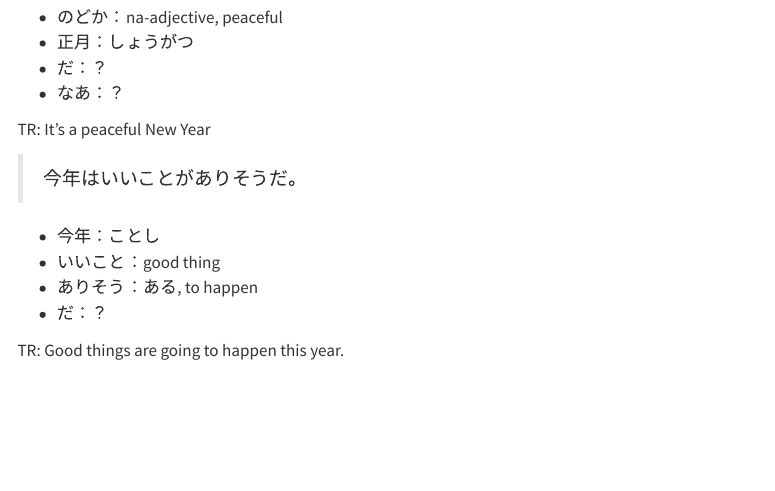
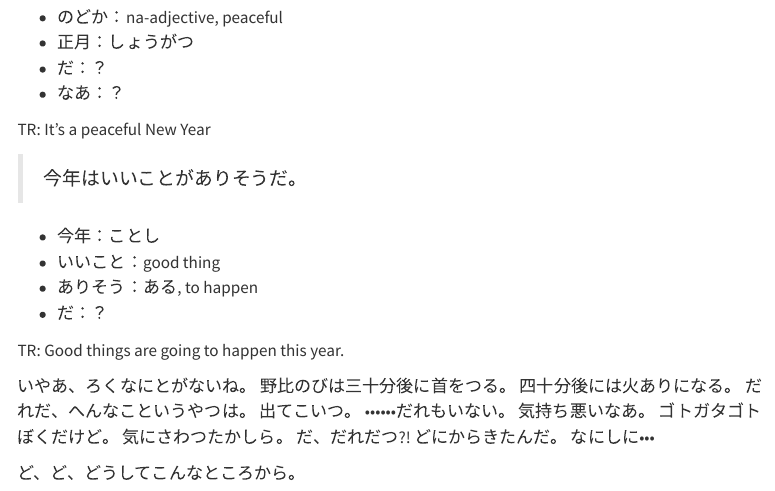
Before and after one commit to leetschau/Japanese-manga-study, a Quarto document (vol-01.qmd): the page in a window 1100 px wide, from 450 px down. Rendered offline with R 4.5, knitr and Pandoc in place of Quarto, with nearby package versions; menus at the side of the page are left out.

Commit message:
add more transcripts

```diff
--- a/vol-01.qmd
+++ b/vol-01.qmd
@@ -40,3 +40,19 @@ TR: It's a peaceful New Year
 * だ：？
 
 TR: Good things are going to happen this year.
+
+いやあ、ろくなにとがないね。
+野比のびは三十分後に首をつる。
+四十分後には火ありになる。
+だれだ、へんなこというやつは。
+出てこいつ。
+••••••だれもいない。
+気持ち悪いなあ。
+ゴトガタゴト
+ぼくだけど。
+気にさわつたかしら。
+だ、だれだつ?!
+どにからきたんだ。
+なにしに•••
+
+ど、ど、どうしてこんなところから。
```
Also changed, not shown: README.md.
